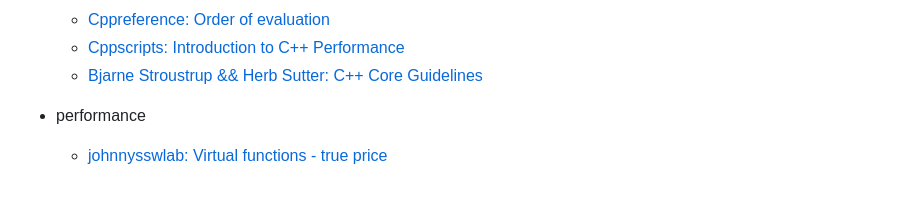
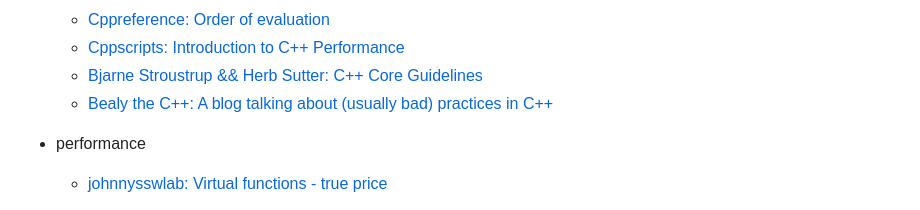
Before and after one commit to http-posix/webserv, a Markdown page: docs/Tetiana/articles.md, the part around the change. Rendered like a GitHub page.

Commit message:
docs(tetiana): add cpp blog

```diff
--- a/docs/Tetiana/articles.md
+++ b/docs/Tetiana/articles.md
@@ -69,6 +69,7 @@
 	- [Cppreference: Order of evaluation](https://en.cppreference.com/cpp/language/eval_order)
 	- [Cppscripts: Introduction to C++ Performance](https://cppscripts.com/category/performance)
 	- [Bjarne Stroustrup && Herb Sutter: C++ Core Guidelines](https://isocpp.github.io/CppCoreGuidelines/CppCoreGuidelines)
+	- [Bealy the C++: A blog talking about (usually bad) practices in C++](https://belaycpp.com/)
 
 - performance
 	- [johnnysswlab: Virtual functions - true price](https://johnnysswlab.com/the-true-price-of-virtual-functions-in-c/)
```
